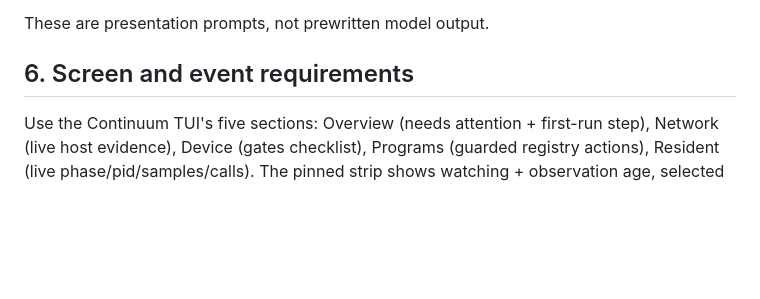
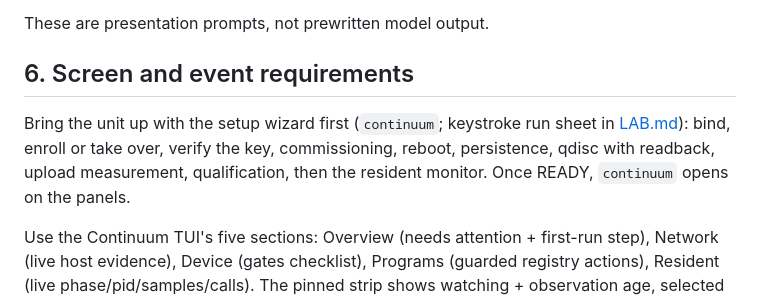
Before and after one commit to AdityaVG13/Continuum, a Markdown page: docs/DEMO_RUNBOOK.md, the part around the change. Drawn GitHub-style; blank space fills up the shorter version.

```diff
--- a/docs/DEMO_RUNBOOK.md
+++ b/docs/DEMO_RUNBOOK.md
@@ -72,6 +72,12 @@ These are presentation prompts, not prewritten model output.
 
 ## 6. Screen and event requirements
 
+Bring the unit up with the setup wizard first (`continuum`; keystroke run sheet
+in [LAB.md](LAB.md#physical-lab-run-owner-gated-not-yet-executed)): bind,
+enroll or take over, verify the key, commissioning, reboot, persistence,
+qdisc with readback, upload measurement, qualification, then the resident
+monitor. Once READY, `continuum` opens on the panels.
+
 Use the Continuum TUI's five sections: Overview (needs attention + first-run
 step), Network (live host evidence), Device (gates checklist), Programs
 (guarded registry actions), Resident (live phase/pid/samples/calls). The
```
Also changed, not shown: docs/LAB.md (+60 -35 lines), docs/STATUS.md (+1 -1 lines).
